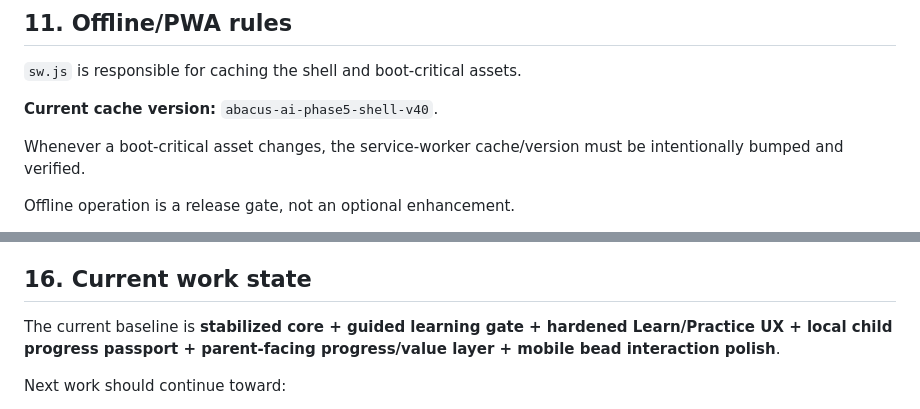
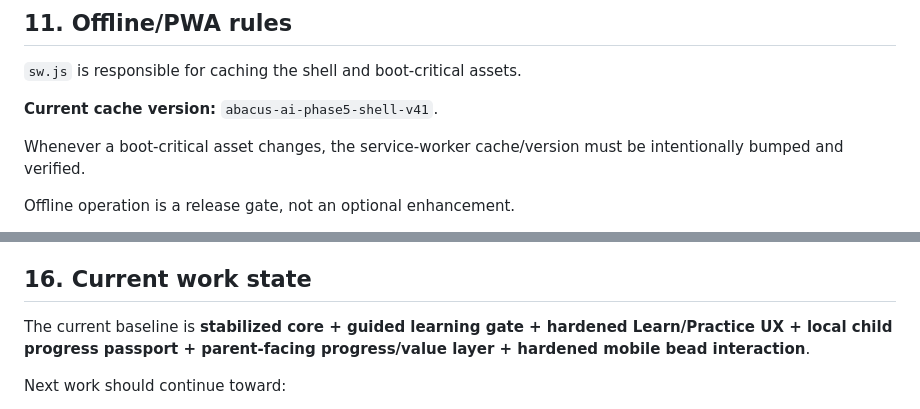
Before and after one commit to shanmugaraj711-dotcom/abacus-ai, a Markdown page: SOURCE_OF_TRUTH.md, 2 parts joined by grey strips. Rendered like a GitHub page.

```diff
--- a/SOURCE_OF_TRUTH.md
+++ b/SOURCE_OF_TRUTH.md
@@ -201,7 +207,7 @@ Test / Exam / Competition remain future destinations and must not pretend to be
 
 `sw.js` is responsible for caching the shell and boot-critical assets.
 
-**Current cache version:** `abacus-ai-phase5-shell-v40`.
+**Current cache version:** `abacus-ai-phase5-shell-v41`.
 
 Whenever a boot-critical asset changes, the service-worker cache/version must be intentionally bumped and verified.
 
@@ -280,7 +286,7 @@ Record the final commit/branch and important architectural decision in this file
 
 ## 16. Current work state
 
-The current baseline is **stabilized core + guided learning gate + hardened Learn/Practice UX + local child progress passport + parent-facing progress/value layer + mobile bead interaction polish**.
+The current baseline is **stabilized core + guided learning gate + hardened Learn/Practice UX + local child progress passport + parent-facing progress/value layer + hardened mobile bead interaction**.
 
 Next work should continue toward:
 - excellent beginner teaching
```
Also changed, not shown: other parts of SOURCE_OF_TRUTH.md (+14 -8 lines).
